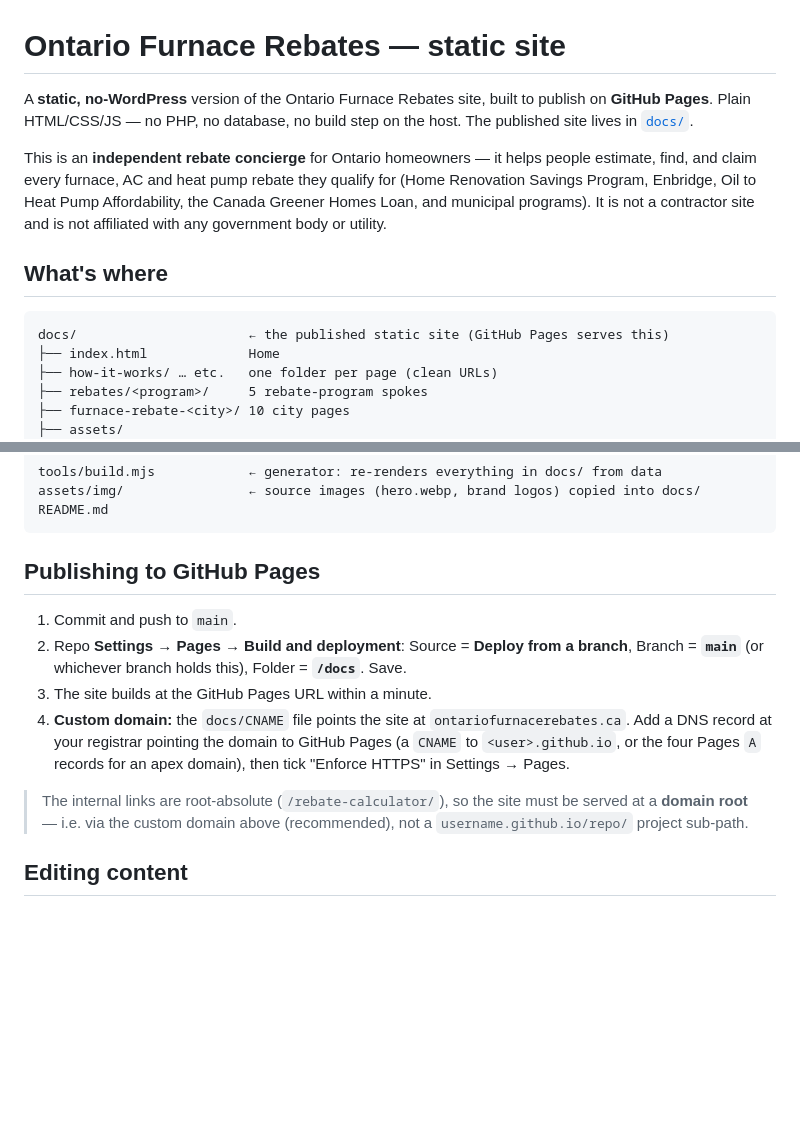
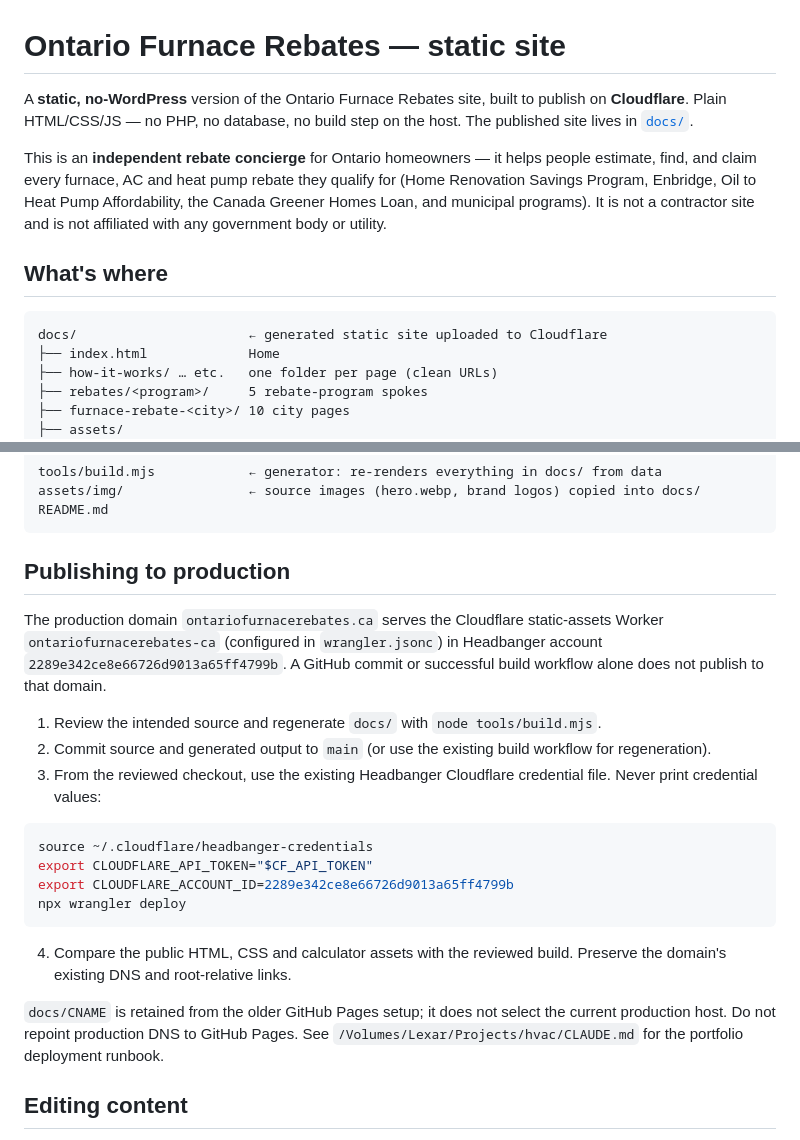
Before and after one commit to Headbanger-Marketing/ontario-furnace-rebates, a Markdown page: README.md, 2 parts joined by grey strips. Drawn GitHub-style; blank space fills up the shorter version.

Commit message:
Document production Cloudflare deployment

````diff
--- a/README.md
+++ b/README.md
@@ -1,7 +1,7 @@
 # Ontario Furnace Rebates — static site
 
 A **static, no-WordPress** version of the Ontario Furnace Rebates site, built to
-publish on **GitHub Pages**. Plain HTML/CSS/JS — no PHP, no database, no build
+publish on **Cloudflare**. Plain HTML/CSS/JS — no PHP, no database, no build
 step on the host. The published site lives in [`docs/`](docs/).
 
 This is an **independent rebate concierge** for Ontario homeowners — it helps
@@ -13,7 +13,7 @@ a contractor site and is not affiliated with any government body or utility.
 ## What's where
 
 ```
-docs/                      ← the published static site (GitHub Pages serves this)
+docs/                      ← generated static site uploaded to Cloudflare
 ├── index.html             Home
 ├── how-it-works/ … etc.   one folder per page (clean URLs)
 ├── rebates/<program>/     5 rebate-program spokes
@@ -32,20 +32,24 @@ assets/img/                ← source images (hero.webp, brand logos) copied int
 README.md
 ```
 
-## Publishing to GitHub Pages
+## Publishing to production
 
-1. Commit and push to `main`.
-2. Repo **Settings → Pages → Build and deployment**: Source = **Deploy from a
-   branch**, Branch = **`main`** (or whichever branch holds this), Folder = **`/docs`**. Save.
-3. The site builds at the GitHub Pages URL within a minute.
-4. **Custom domain:** the `docs/CNAME` file points the site at
-   `ontariofurnacerebates.ca`. Add a DNS record at your registrar pointing the
-   domain to GitHub Pages (a `CNAME` to `<user>.github.io`, or the four Pages
-   `A` records for an apex domain), then tick "Enforce HTTPS" in Settings → Pages.
+The production domain `ontariofurnacerebates.ca` serves the Cloudflare static-assets Worker `ontariofurnacerebates-ca` (configured in `wrangler.jsonc`) in Headbanger account `2289e342ce8e66726d9013a65ff4799b`. A GitHub commit or successful build workflow alone does not publish to that domain.
 
-> The internal links are root-absolute (`/rebate-calculator/`), so the site must
-> be served at a **domain root** — i.e. via the custom domain above (recommended),
-> not a `username.github.io/repo/` project sub-path.
+1. Review the intended source and regenerate `docs/` with `node tools/build.mjs`.
+2. Commit source and generated output to `main` (or use the existing build workflow for regeneration).
+3. From the reviewed checkout, use the existing Headbanger Cloudflare credential file. Never print credential values:
+
+```bash
+source ~/.cloudflare/headbanger-credentials
+export CLOUDFLARE_API_TOKEN="$CF_API_TOKEN"
+export CLOUDFLARE_ACCOUNT_ID=2289e342ce8e66726d9013a65ff4799b
+npx wrangler deploy
+```
+
+4. Compare the public HTML, CSS and calculator assets with the reviewed build. Preserve the domain's existing DNS and root-relative links.
+
+`docs/CNAME` is retained from the older GitHub Pages setup; it does not select the current production host. Do not repoint production DNS to GitHub Pages. See `/Volumes/Lexar/Projects/hvac/CLAUDE.md` for the portfolio deployment runbook.
 
 ## Editing content
 
````
